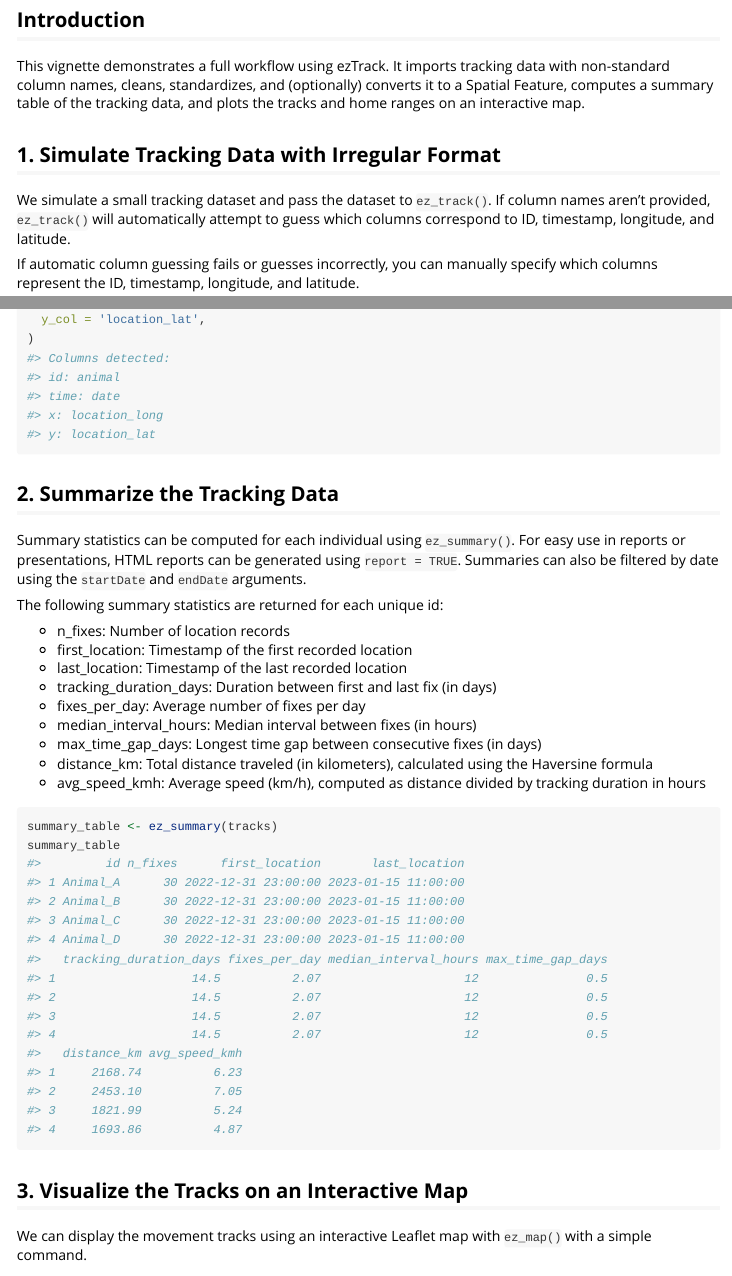
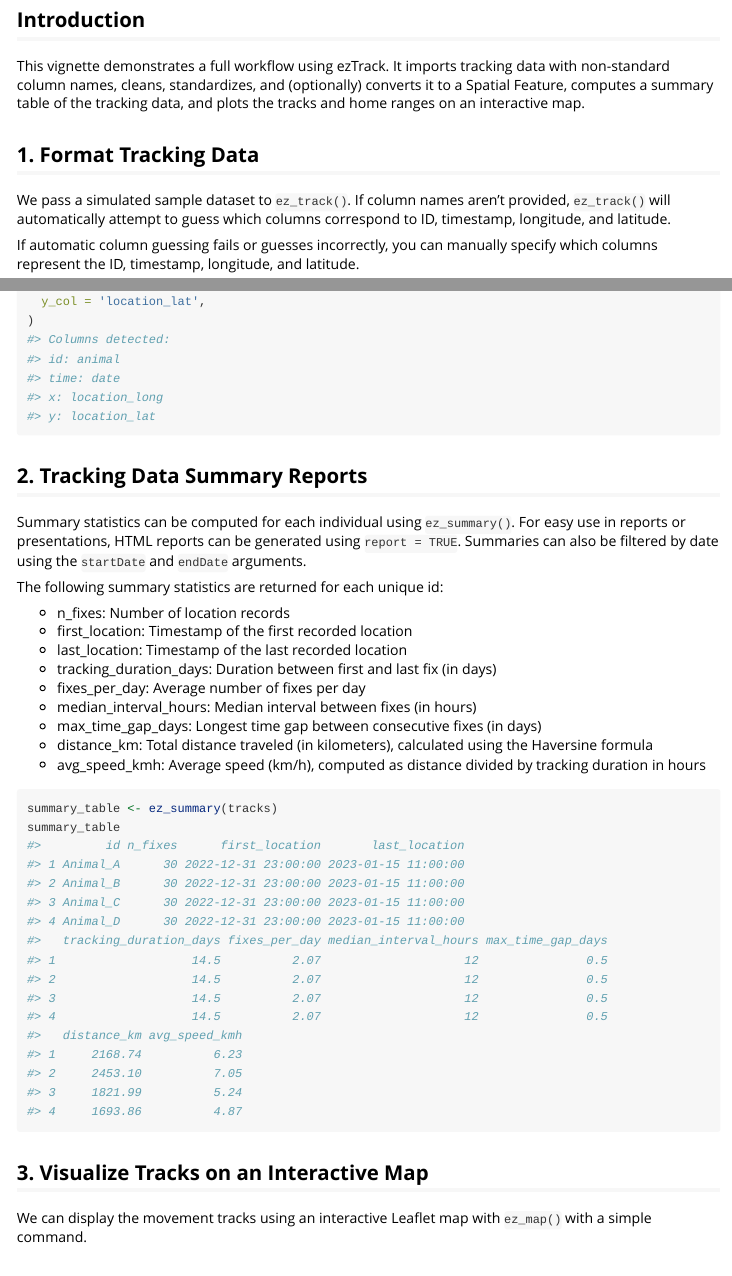
Before and after one commit to taylorbcraft/ezTrack, an R Markdown document (vignettes/getting-started.Rmd): the page in a window 1100 px wide, from 80 px down, and a second part further down, joined at a grey line. Rendered offline with R 4.5, knitr and Pandoc, with nearby package versions; some code elsewhere in the file could not run offline; common packages that the code uses without loading them are loaded.

Commit message:
update dependencies

````diff
--- a/vignettes/getting-started.Rmd
+++ b/vignettes/getting-started.Rmd
@@ -22,9 +22,9 @@ library(ezTrack)
 
 This vignette demonstrates a full workflow using ezTrack. It imports tracking data with non-standard column names, cleans, standardizes, and (optionally) converts it to a Spatial Feature, computes a summary table of the tracking data, and plots the tracks and home ranges on an interactive map.
 
-## 1. Simulate Tracking Data with Irregular Format
+## 1. Format Tracking Data
 
-We simulate a small tracking dataset and pass the dataset to `ez_track()`. If column names aren't provided, `ez_track()` will automatically attempt to guess which columns correspond to ID, timestamp, longitude, and latitude.
+We pass a simulated sample dataset to `ez_track()`. If column names aren't provided, `ez_track()` will automatically attempt to guess which columns correspond to ID, timestamp, longitude, and latitude.
 
 If automatic column guessing fails or guesses incorrectly, you can manually specify which columns represent the ID, timestamp, longitude, and latitude.
 
@@ -47,7 +47,7 @@ tracks_manual <- ez_track(
 )
 ```
 
-## 2. Summarize the Tracking Data
+## 2. Tracking Data Summary Reports
 
 Summary statistics can be computed for each individual using `ez_summary()`. For easy use in reports or presentations, HTML reports can be generated using `report = TRUE`. Summaries can also be filtered by date using the `startDate` and `endDate` arguments.
 
@@ -68,7 +68,7 @@ summary_table <- ez_summary(tracks)
 summary_table
 ```
 
-## 3. Visualize the Tracks on an Interactive Map
+## 3. Visualize Tracks on an Interactive Map
 
 We can display the movement tracks using an interactive Leaflet map with `ez_map()` with a simple command.
 
````
Also changed, not shown: README.md, docs/pkgdown.yml, vignettes/getting-started.Rmd (2 more changed lines), 2 other files.
